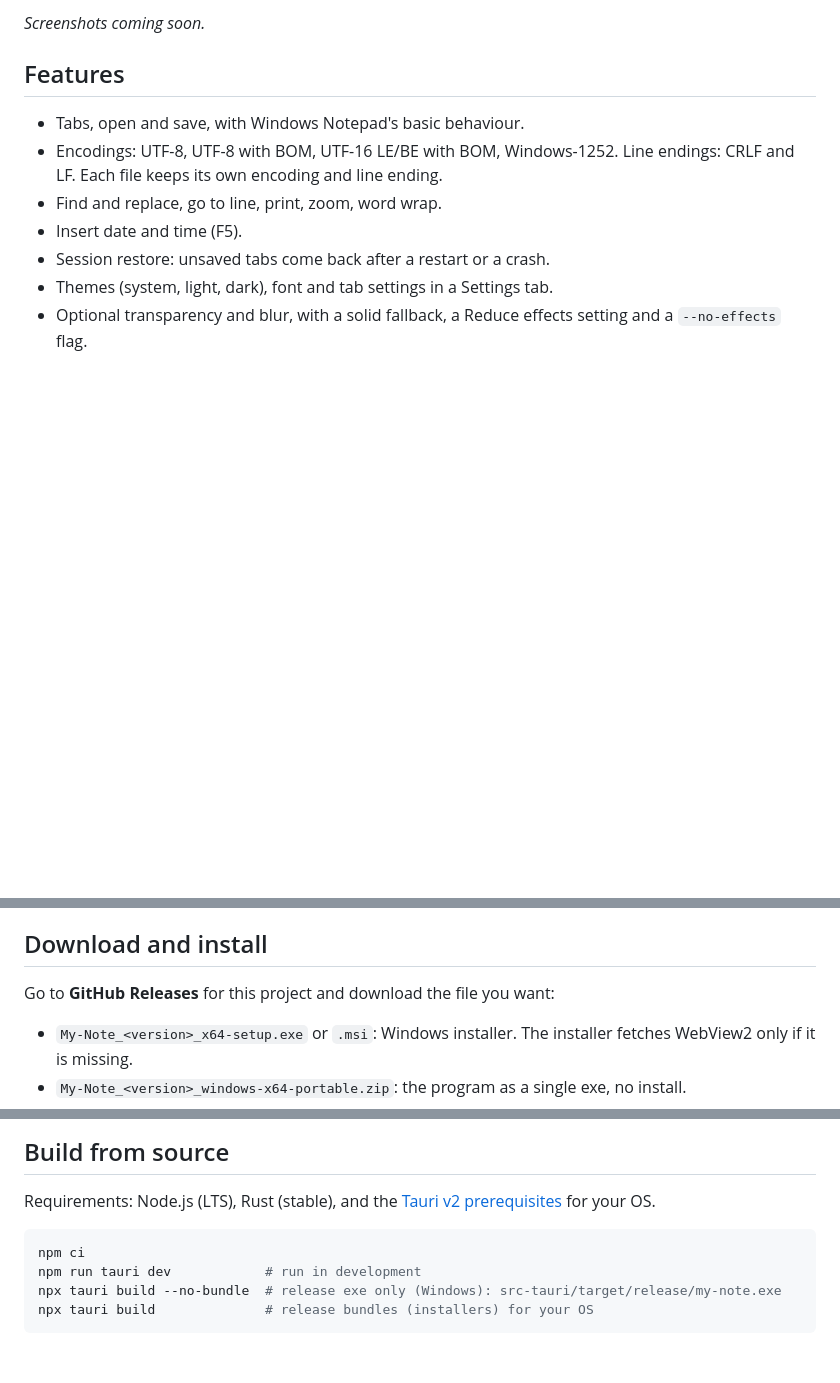
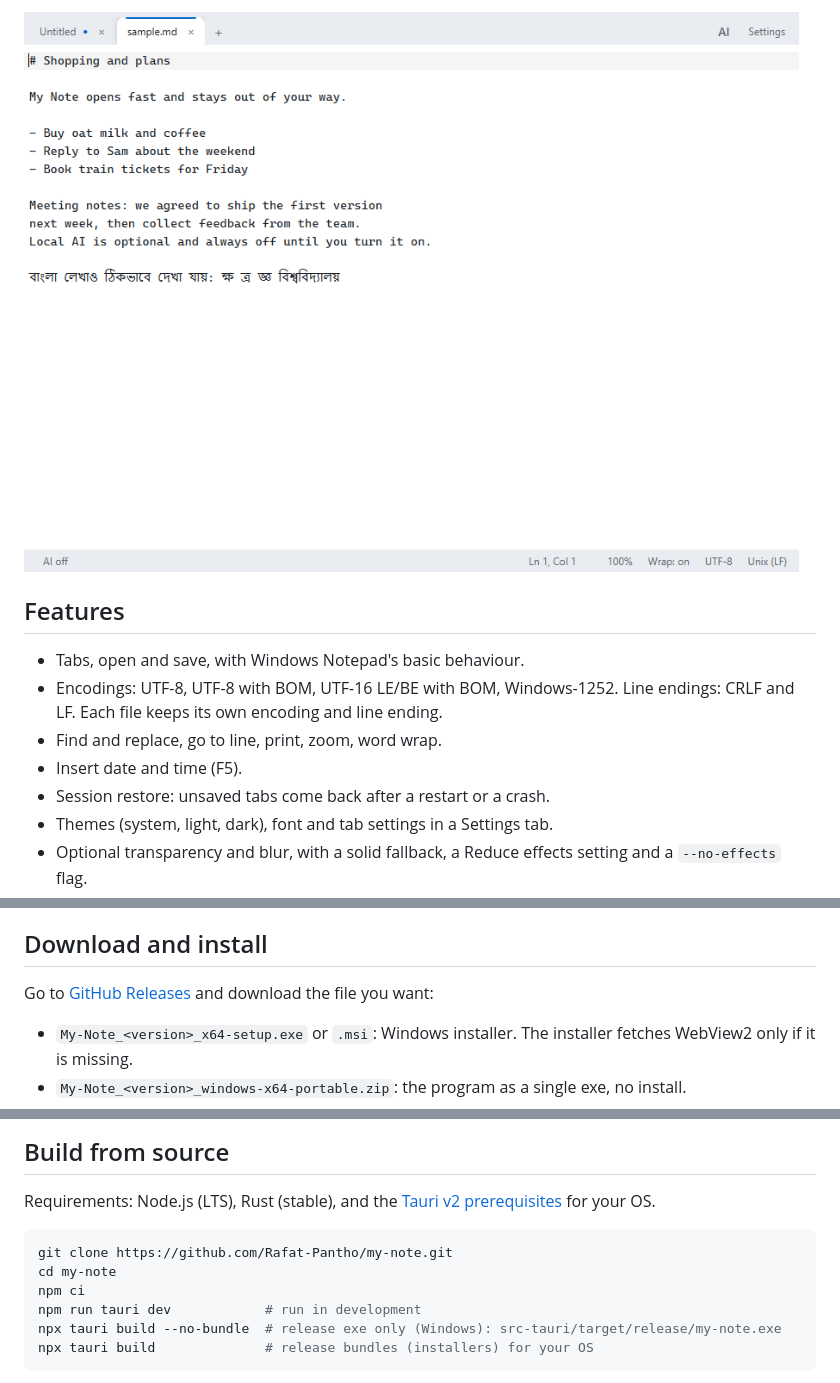
Before and after one commit to Rafat-Pantho/my-note, a Markdown page: README.md, 3 parts joined by grey strips. Drawn GitHub-style; pictures changed too: docs/screenshots/light.png (added); blank space fills up the shorter version.

Commit message:
M9: license holder, screenshots, repo links
Co-Authored-By: Claude Sonnet 5.5 <noreply@anthropic.com>

````diff
--- a/README.md
+++ b/README.md
@@ -8,5 +8,5 @@ Built with Tauri v2 (Rust backend), vanilla TypeScript, Vite and CodeMirror 6. N
 
-*Screenshots coming soon.*
+![My Note, light theme](docs/screenshots/light.png)
 
 ## Features
 
@@ -22,7 +22,7 @@ Built with Tauri v2 (Rust backend), vanilla TypeScript, Vite and CodeMirror 6. N
 
 ## Download and install
 
-Go to **GitHub Releases** for this project and download the file you want:
+Go to [GitHub Releases](https://github.com/Rafat-Pantho/my-note/releases) and download the file you want:
 
 - `My-Note_<version>_x64-setup.exe` or `.msi`: Windows installer. The installer fetches WebView2 only if it is missing.
 - `My-Note_<version>_windows-x64-portable.zip`: the program as a single exe, no install.
@@ -46,6 +46,8 @@ Go to **GitHub Releases** for this project and download the file you want:
 Requirements: Node.js (LTS), Rust (stable), and the [Tauri v2 prerequisites](https://v2.tauri.app/start/prerequisites/) for your OS.
 
 ```bash
+git clone https://github.com/Rafat-Pantho/my-note.git
+cd my-note
 npm ci
 npm run tauri dev            # run in development
 npx tauri build --no-bundle  # release exe only (Windows): src-tauri/target/release/my-note.exe
````
Also changed, not shown: other parts of README.md (+1 -1 lines), PROGRESS.md (+1 -1 lines), docs/screenshots/dark.png (added), 1 other file.
